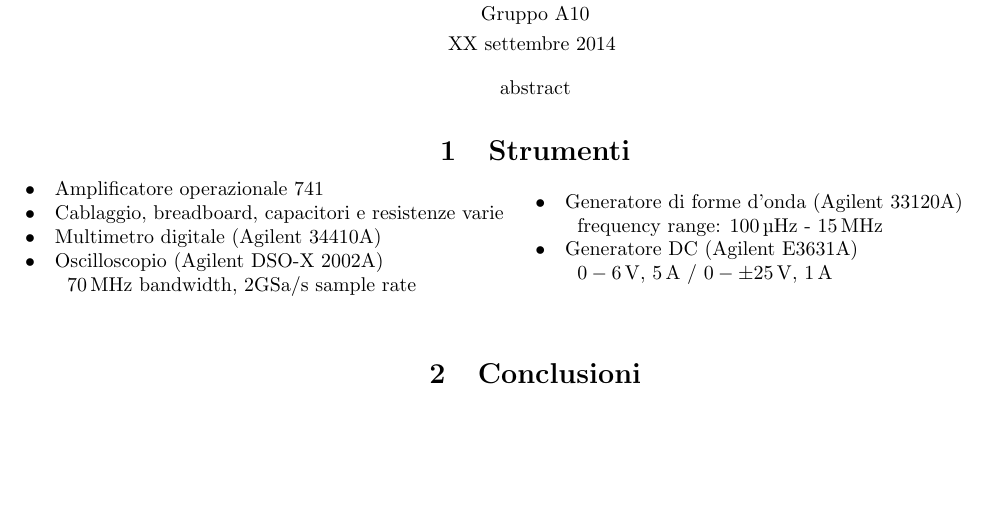
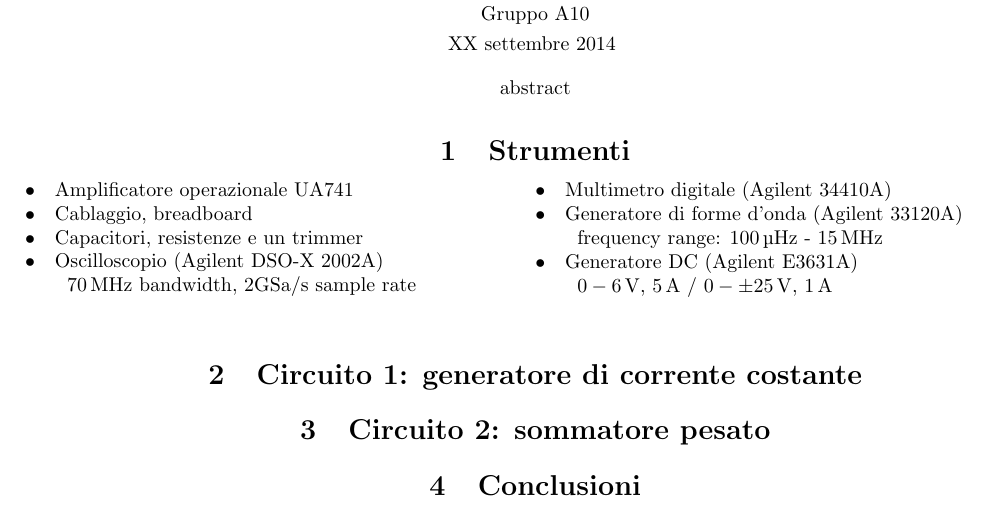
Before and after one commit to DejavuITA/LAB4, a LaTeX document (E01/latex/relazione.tex, which reads E01/latex/c1.tex, E01/latex/c2.tex, E01/latex/equipment.tex): part of the page, cut so that both start at the same text, the shorter picture padded with empty space. Compiled offline with pdfLaTeX.

Commit message:
aggiunti gli strumenti

```diff
--- /dev/null
+++ b/E01/latex/c1.tex
@@ -0,0 +1 @@
+\section{Circuito 1: generatore di corrente costante}
--- /dev/null
+++ b/E01/latex/c2.tex
@@ -0,0 +1 @@
+\section{Circuito 2: sommatore pesato}
--- a/E01/latex/equipment.tex
+++ b/E01/latex/equipment.tex
@@ -5,13 +5,14 @@
 %\phantom{porcodio!}
 \noindent
 \begin{minipage}{.5\linewidth}
-$\bullet \quad$Amplificatore operazionale 741\\
-$\bullet \quad$Cablaggio, breadboard, capacitori e resistenze varie\\
-$\bullet \quad$Multimetro digitale (Agilent 34410A)\\
+$\bullet \quad$Amplificatore operazionale UA741\\
+$\bullet \quad$Cablaggio, breadboard\\
+$\bullet \quad$Capacitori, resistenze e un trimmer\\
 $\bullet \quad$Oscilloscopio (Agilent DSO-X 2002A)\\
 \phantom{xxxx}\SI{70}{\mega\hertz} bandwidth, 2GSa/s sample rate\\
 \end{minipage}%
 \begin{minipage}{.5\linewidth}
+$\bullet \quad$Multimetro digitale (Agilent 34410A)\\
 $\bullet \quad$Generatore di forme d'onda (Agilent 33120A)\\
 \phantom{xxxx}frequency range: \SI{100}{\micro\hertz} - \SI{15}{\mega\hertz}\\
 $\bullet \quad$Generatore DC (Agilent E3631A)\\
```
Also changed, not shown: E01/latex/relazione.tex (+2 -1 lines).
